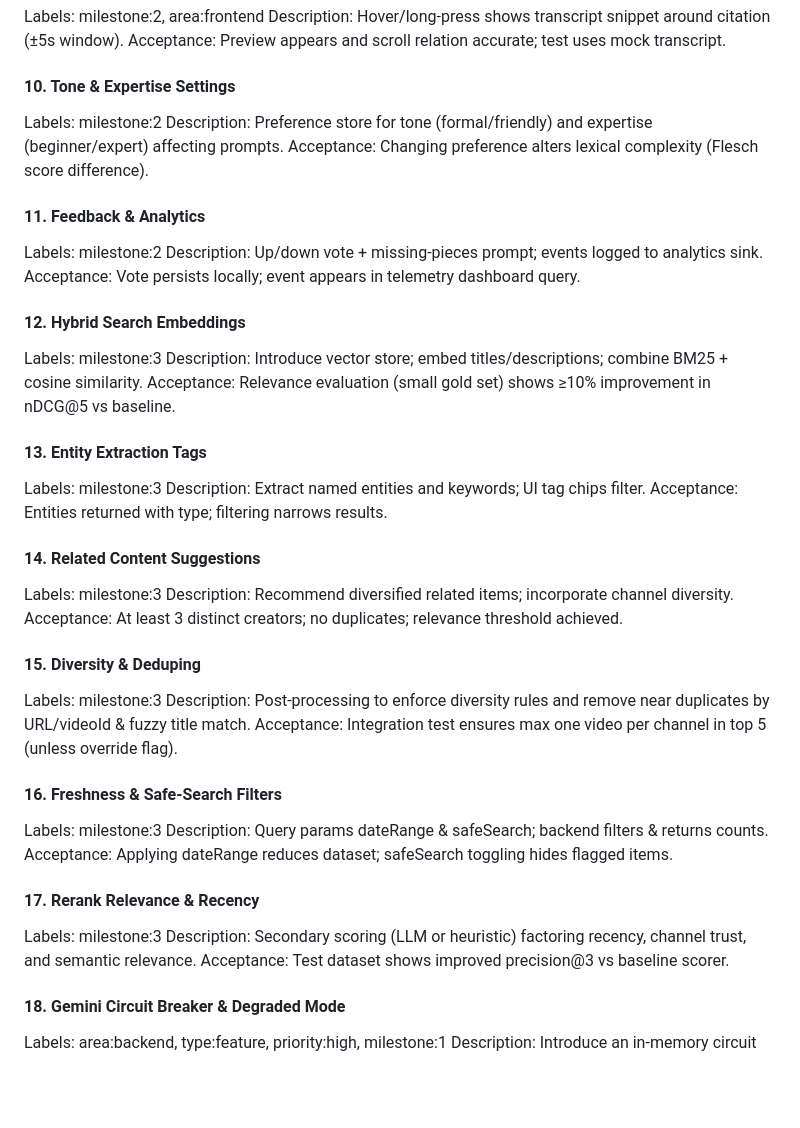
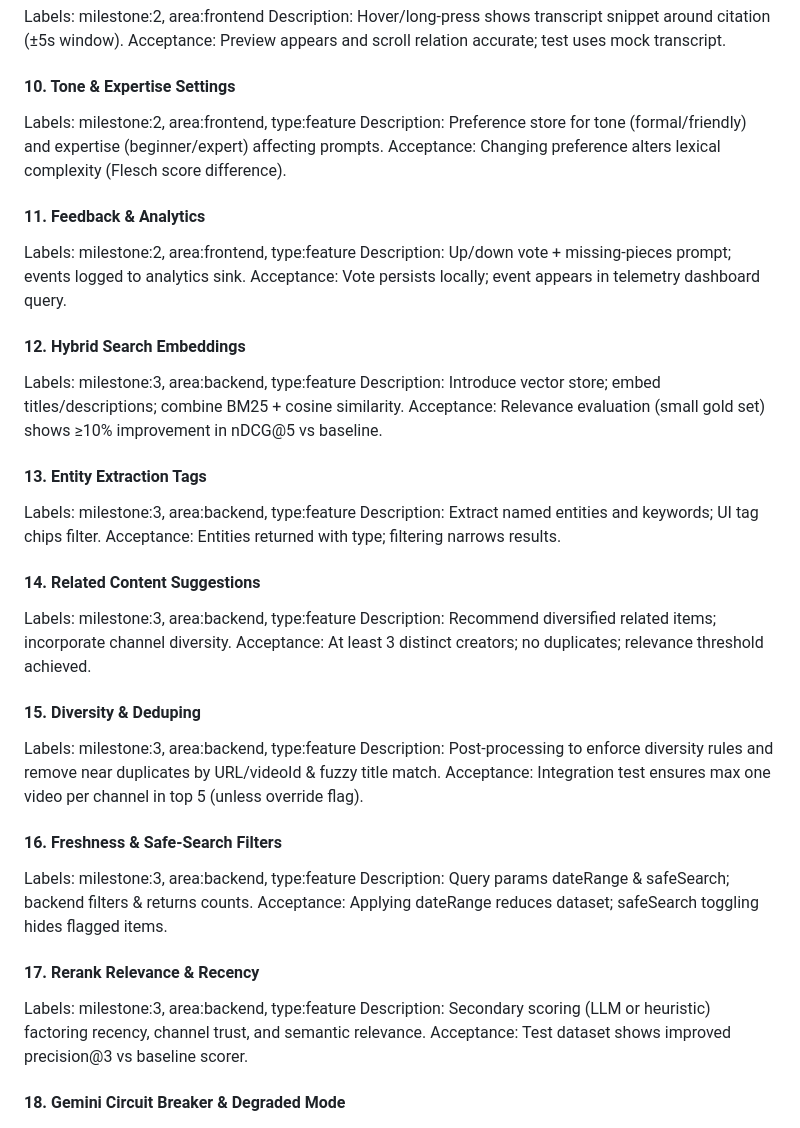
Before and after one commit to SaadElAboudi/hackit-mvp, a Markdown page: docs/issues_plan.md, the part around the change. GitHub-like rendering; blank space fills up the shorter version.

Commit message:
chore(issues): normalize Labels for #10–#17 in issues_plan.md and backfill labels/comments on GitHub

```diff
--- a/docs/issues_plan.md
+++ b/docs/issues_plan.md
@@ -101,42 +101,42 @@ Description: Hover/long-press shows transcript snippet around citation (±5s win
 Acceptance: Preview appears and scroll relation accurate; test uses mock transcript.
 
 #### 10. Tone & Expertise Settings
-Labels: milestone:2
+Labels: milestone:2, area:frontend, type:feature
 Description: Preference store for tone (formal/friendly) and expertise (beginner/expert) affecting prompts.
 Acceptance: Changing preference alters lexical complexity (Flesch score difference).
 
 #### 11. Feedback & Analytics
-Labels: milestone:2
+Labels: milestone:2, area:frontend, type:feature
 Description: Up/down vote + missing-pieces prompt; events logged to analytics sink.
 Acceptance: Vote persists locally; event appears in telemetry dashboard query.
 
 #### 12. Hybrid Search Embeddings
-Labels: milestone:3
+Labels: milestone:3, area:backend, type:feature
 Description: Introduce vector store; embed titles/descriptions; combine BM25 + cosine similarity.
 Acceptance: Relevance evaluation (small gold set) shows ≥10% improvement in nDCG@5 vs baseline.
 
 #### 13. Entity Extraction Tags
-Labels: milestone:3
+Labels: milestone:3, area:backend, type:feature
 Description: Extract named entities and keywords; UI tag chips filter.
 Acceptance: Entities returned with type; filtering narrows results.
 
 #### 14. Related Content Suggestions
-Labels: milestone:3
+Labels: milestone:3, area:backend, type:feature
 Description: Recommend diversified related items; incorporate channel diversity.
 Acceptance: At least 3 distinct creators; no duplicates; relevance threshold achieved.
 
 #### 15. Diversity & Deduping
-Labels: milestone:3
+Labels: milestone:3, area:backend, type:feature
 Description: Post-processing to enforce diversity rules and remove near duplicates by URL/videoId & fuzzy title match.
 Acceptance: Integration test ensures max one video per channel in top 5 (unless override flag).
 
 #### 16. Freshness & Safe-Search Filters
-Labels: milestone:3
+Labels: milestone:3, area:backend, type:feature
 Description: Query params dateRange & safeSearch; backend filters & returns counts.
 Acceptance: Applying dateRange reduces dataset; safeSearch toggling hides flagged items.
 
 #### 17. Rerank Relevance & Recency
-Labels: milestone:3
+Labels: milestone:3, area:backend, type:feature
 Description: Secondary scoring (LLM or heuristic) factoring recency, channel trust, and semantic relevance.
 Acceptance: Test dataset shows improved precision@3 vs baseline scorer.
 
```
